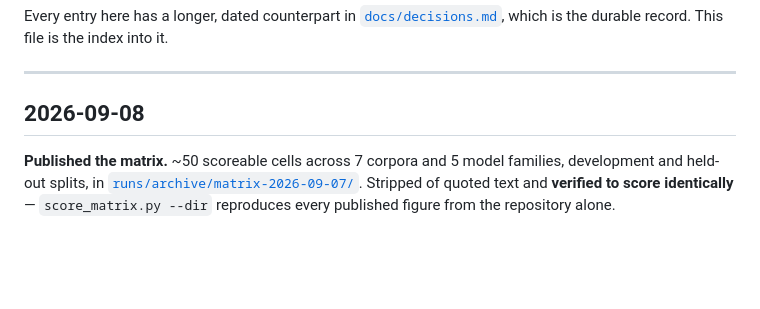
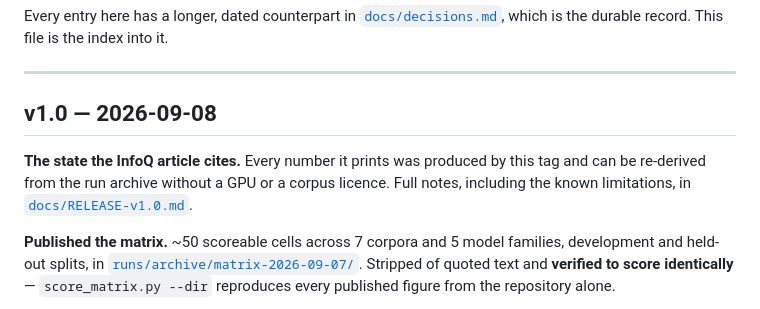
Before and after one commit to wbagais/reliability-ladder, a Markdown page: CHANGELOG.md, the part around the change. GitHub-like rendering; blank space fills up the shorter version.

Commit message:
v1.0 release notes: the state the article cites

```diff
--- a/CHANGELOG.md
+++ b/CHANGELOG.md
@@ -10,7 +10,13 @@ is the index into it.
 
 ---
 
-## 2026-09-08
+## v1.0 — 2026-09-08
+
+**The state the InfoQ article cites.** Every number it prints was produced
+by this tag and can be re-derived from the run archive without a GPU or a
+corpus licence. Full notes, including the known limitations, in
+[`docs/RELEASE-v1.0.md`](docs/RELEASE-v1.0.md).
+
 
 **Published the matrix.** ~50 scoreable cells across 7 corpora and 5 model
 families, development and held-out splits, in
```
Also changed, not shown: docs/RELEASE-v1.0.md (added, +150 -0 lines).
